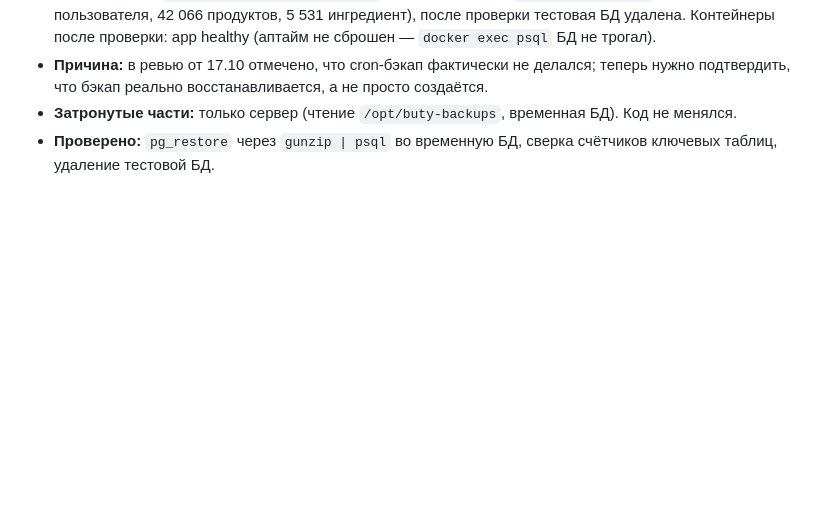
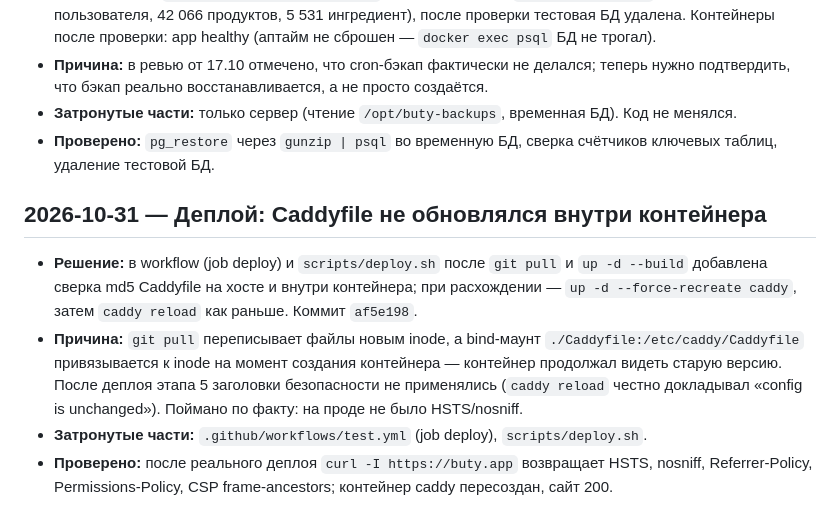
Before and after one commit to vkproduct/buty, a Markdown page: docs/decisions.md, the part around the change. Drawn GitHub-style; blank space fills up the shorter version.

Commit message:
decisions: bind-маунт Caddyfile и пересоздание caddy при деплое

```diff
--- a/docs/decisions.md
+++ b/docs/decisions.md
@@ -317,3 +317,9 @@
 - **Причина:** в ревью от 17.10 отмечено, что cron-бэкап фактически не делался; теперь нужно подтвердить, что бэкап реально восстанавливается, а не просто создаётся.
 - **Затронутые части:** только сервер (чтение `/opt/buty-backups`, временная БД). Код не менялся.
 - **Проверено:** `pg_restore` через `gunzip | psql` во временную БД, сверка счётчиков ключевых таблиц, удаление тестовой БД.
+
+## 2026-10-31 — Деплой: Caddyfile не обновлялся внутри контейнера
+- **Решение:** в workflow (job deploy) и `scripts/deploy.sh` после `git pull` и `up -d --build` добавлена сверка md5 Caddyfile на хосте и внутри контейнера; при расхождении — `up -d --force-recreate caddy`, затем `caddy reload` как раньше. Коммит `af5e198`.
+- **Причина:** `git pull` переписывает файлы новым inode, а bind-маунт `./Caddyfile:/etc/caddy/Caddyfile` привязывается к inode на момент создания контейнера — контейнер продолжал видеть старую версию. После деплоя этапа 5 заголовки безопасности не применялись (`caddy reload` честно докладывал «config is unchanged»). Поймано по факту: на проде не было HSTS/nosniff.
+- **Затронутые части:** `.github/workflows/test.yml` (job deploy), `scripts/deploy.sh`.
+- **Проверено:** после реального деплоя `curl -I https://buty.app` возвращает HSTS, nosniff, Referrer-Policy, Permissions-Policy, CSP frame-ancestors; контейнер caddy пересоздан, сайт 200.
```
